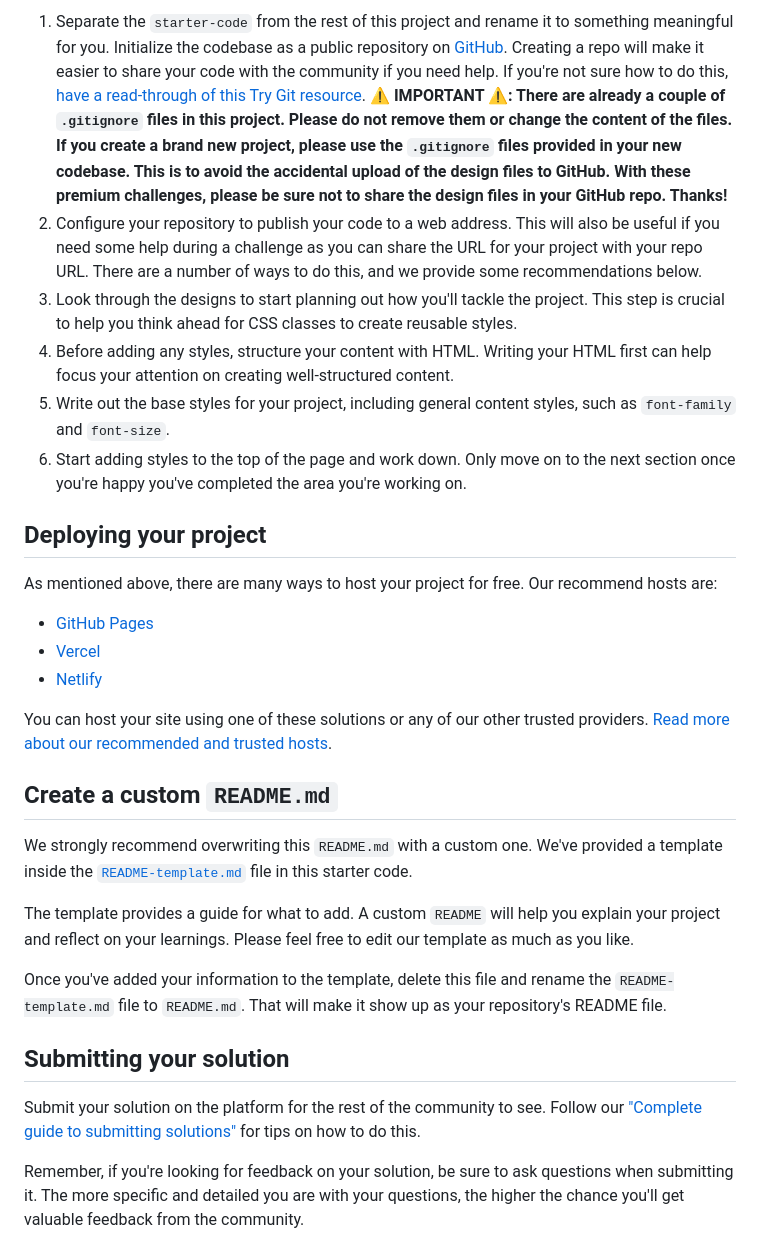
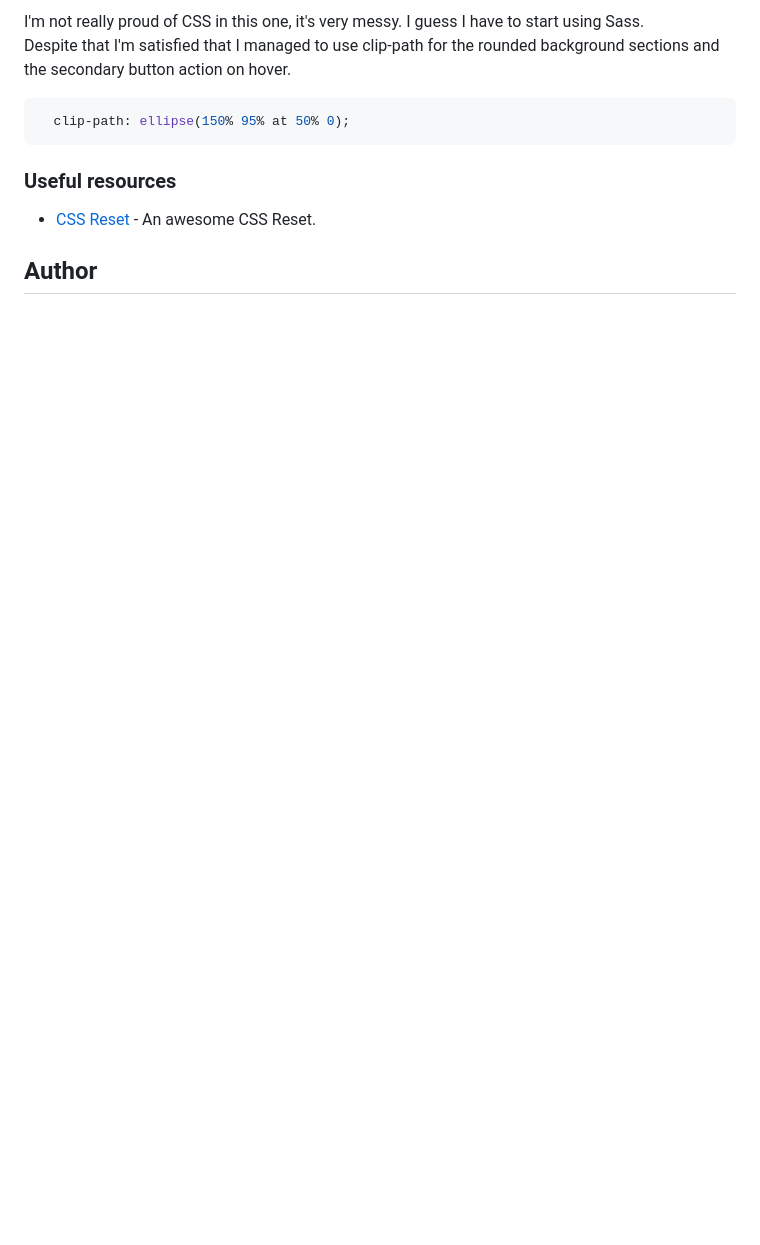
Before and after one commit to luckyszakul0/FM-workit-landing-page, a Markdown page: README.md, the part around the change printed below. GitHub-like rendering; blank space fills up the shorter version.

````diff
--- a/README.md
+++ b/README.md
@@ -39,32 +48,14 @@ Feel free to use any workflow that you feel comfortable with. Below is a suggest
 
-1. Separate the `starter-code` from the rest of this project and rename it to something meaningful for you. Initialize the codebase as a public repository on [GitHub](https://github.com/). Creating a repo will make it easier to share your code with the community if you need help. If you're not sure how to do this, [have a read-through of this Try Git resource](https://try.github.io/). **⚠️ IMPORTANT ⚠️: There are already a couple of `.gitignore` files in this project. Please do not remove them or change the content of the files. If you create a brand new project, please use the `.gitignore` files provided in your new codebase. This is to avoid the accidental upload of the design files to GitHub. With these premium challenges, please be sure not to share the design files in your GitHub repo. Thanks!**
-2. Configure your repository to publish your code to a web address. This will also be useful if you need some help during a challenge as you can share the URL for your project with your repo URL. There are a number of ways to do this, and we provide some recommendations below.
-3. Look through the designs to start planning out how you'll tackle the project. This step is crucial to help you think ahead for CSS classes to create reusable styles.
-4. Before adding any styles, structure your content with HTML. Writing your HTML first can help focus your attention on creating well-structured content.
-5. Write out the base styles for your project, including general content styles, such as `font-family` and `font-size`.
-6. Start adding styles to the top of the page and work down. Only move on to the next section once you're happy you've completed the area you're working on.
+I'm not really proud of CSS in this one, it's very messy. I guess I have to start using Sass.
+Despite that I'm satisfied that I managed to use clip-path for the rounded background sections and the secondary button action on hover.
 
-## Deploying your project
+```css
+  clip-path: ellipse(150% 95% at 50% 0);
+```
 
-As mentioned above, there are many ways to host your project for free. Our recommend hosts are:
+### Useful resources
 
-- [GitHub Pages](https://pages.github.com/)
-- [Vercel](https://vercel.com/)
-- [Netlify](https://www.netlify.com/)
+- [CSS Reset](https://www.joshwcomeau.com/css/custom-css-reset/) - An awesome CSS Reset.
 
-You can host your site using one of these solutions or any of our other trusted providers. [Read more about our recommended and trusted hosts](https://medium.com/frontend-mentor/frontend-mentor-trusted-hosting-providers-bf000dfebe).
+## Author
 
-## Create a custom `README.md`
-
-We strongly recommend overwriting this `README.md` with a custom one. We've provided a template inside the [`README-template.md`](./README-template.md) file in this starter code.
-
-The template provides a guide for what to add. A custom `README` will help you explain your project and reflect on your learnings. Please feel free to edit our template as much as you like.
-
-Once you've added your information to the template, delete this file and rename the `README-template.md` file to `README.md`. That will make it show up as your repository's README file.
-
-## Submitting your solution
-
-Submit your solution on the platform for the rest of the community to see. Follow our ["Complete guide to submitting solutions"](https://medium.com/frontend-mentor/a-complete-guide-to-submitting-solutions-on-frontend-mentor-ac6384162248) for tips on how to do this.
-
-Remember, if you're looking for feedback on your solution, be sure to ask questions when submitting it. The more specific and detailed you are with your questions, the higher the chance you'll get valuable feedback from the community.
-
````
Also changed, not shown: other parts of README.md (+32 -41 lines), README-template.md (deleted, +0 -111 lines), screenshot.png (added).
